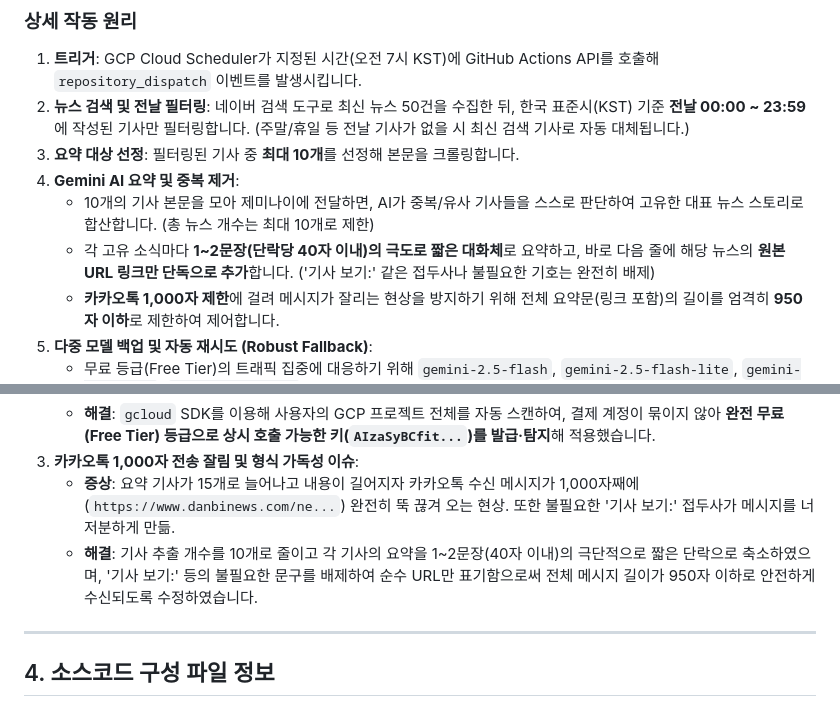
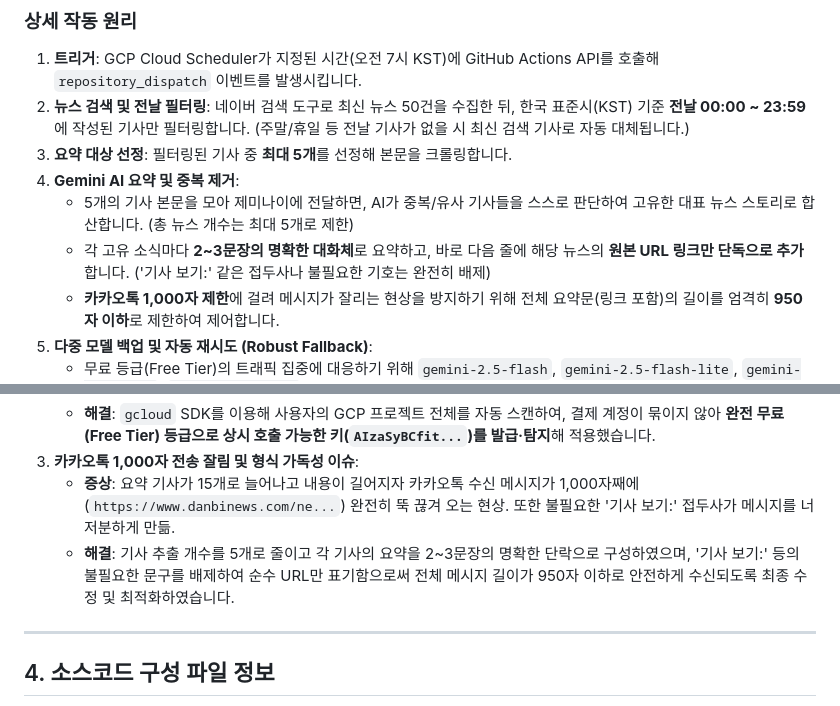
Before and after one commit to ssul5-dev/mma-news-briefing, a Markdown page: mma-news-briefing/작업지시서_병무청_뉴스_브리핑_자동화.md, 2 parts joined by grey strips. GitHub-like rendering.

Commit message:
Upload mma-news-briefing/작업지시서_병무청_뉴스_브리핑_자동화.md via API

```diff
--- a/mma-news-briefing/작업지시서_병무청_뉴스_브리핑_자동화.md
+++ b/mma-news-briefing/작업지시서_병무청_뉴스_브리핑_자동화.md
@@ -39,10 +39,10 @@ graph TD
 ### 상세 작동 원리
 1. **트리거**: GCP Cloud Scheduler가 지정된 시간(오전 7시 KST)에 GitHub Actions API를 호출해 `repository_dispatch` 이벤트를 발생시킵니다.
 2. **뉴스 검색 및 전날 필터링**: 네이버 검색 도구로 최신 뉴스 50건을 수집한 뒤, 한국 표준시(KST) 기준 **전날 00:00 ~ 23:59**에 작성된 기사만 필터링합니다. (주말/휴일 등 전날 기사가 없을 시 최신 검색 기사로 자동 대체됩니다.)
-3. **요약 대상 선정**: 필터링된 기사 중 **최대 10개**를 선정해 본문을 크롤링합니다.
+3. **요약 대상 선정**: 필터링된 기사 중 **최대 5개**를 선정해 본문을 크롤링합니다.
 4. **Gemini AI 요약 및 중복 제거**:
-    - 10개의 기사 본문을 모아 제미나이에 전달하면, AI가 중복/유사 기사들을 스스로 판단하여 고유한 대표 뉴스 스토리로 합산합니다. (총 뉴스 개수는 최대 10개로 제한)
-    - 각 고유 소식마다 **1~2문장(단락당 40자 이내)의 극도로 짧은 대화체**로 요약하고, 바로 다음 줄에 해당 뉴스의 **원본 URL 링크만 단독으로 추가**합니다. ('기사 보기:' 같은 접두사나 불필요한 기호는 완전히 배제)
+    - 5개의 기사 본문을 모아 제미나이에 전달하면, AI가 중복/유사 기사들을 스스로 판단하여 고유한 대표 뉴스 스토리로 합산합니다. (총 뉴스 개수는 최대 5개로 제한)
+    - 각 고유 소식마다 **2~3문장의 명확한 대화체**로 요약하고, 바로 다음 줄에 해당 뉴스의 **원본 URL 링크만 단독으로 추가**합니다. ('기사 보기:' 같은 접두사나 불필요한 기호는 완전히 배제)
     - **카카오톡 1,000자 제한**에 걸려 메시지가 잘리는 현상을 방지하기 위해 전체 요약문(링크 포함)의 길이를 엄격히 **950자 이하**로 제한하여 제어합니다.
 5. **다중 모델 백업 및 자동 재시도 (Robust Fallback)**:
     - 무료 등급(Free Tier)의 트래픽 집중에 대응하기 위해 `gemini-2.5-flash`, `gemini-2.5-flash-lite`, `gemini-2.0-flash`, `gemini-3.5-flash` 순서로 자동 대체 작동하도록 구성하였습니다.
@@ -65,7 +65,7 @@ graph TD
    - **해결**: `gcloud` SDK를 이용해 사용자의 GCP 프로젝트 전체를 자동 스캔하여, 결제 계정이 묶이지 않아 **완전 무료(Free Tier) 등급으로 상시 호출 가능한 키(`AIzaSyBCfit...`)를 발급·탐지**해 적용했습니다.
 3. **카카오톡 1,000자 전송 잘림 및 형식 가독성 이슈**:
    - **증상**: 요약 기사가 15개로 늘어나고 내용이 길어지자 카카오톡 수신 메시지가 1,000자째에(`https://www.danbinews.com/ne...`) 완전히 뚝 끊겨 오는 현상. 또한 불필요한 '기사 보기:' 접두사가 메시지를 너저분하게 만듦.
-   - **해결**: 기사 추출 개수를 10개로 줄이고 각 기사의 요약을 1~2문장(40자 이내)의 극단적으로 짧은 단락으로 축소하였으며, '기사 보기:' 등의 불필요한 문구를 배제하여 순수 URL만 표기함으로써 전체 메시지 길이가 950자 이하로 안전하게 수신되도록 수정하였습니다.
+   - **해결**: 기사 추출 개수를 5개로 줄이고 각 기사의 요약을 2~3문장의 명확한 단락으로 구성하였으며, '기사 보기:' 등의 불필요한 문구를 배제하여 순수 URL만 표기함으로써 전체 메시지 길이가 950자 이하로 안전하게 수신되도록 최종 수정 및 최적화하였습니다.
 
 ---
 
```
